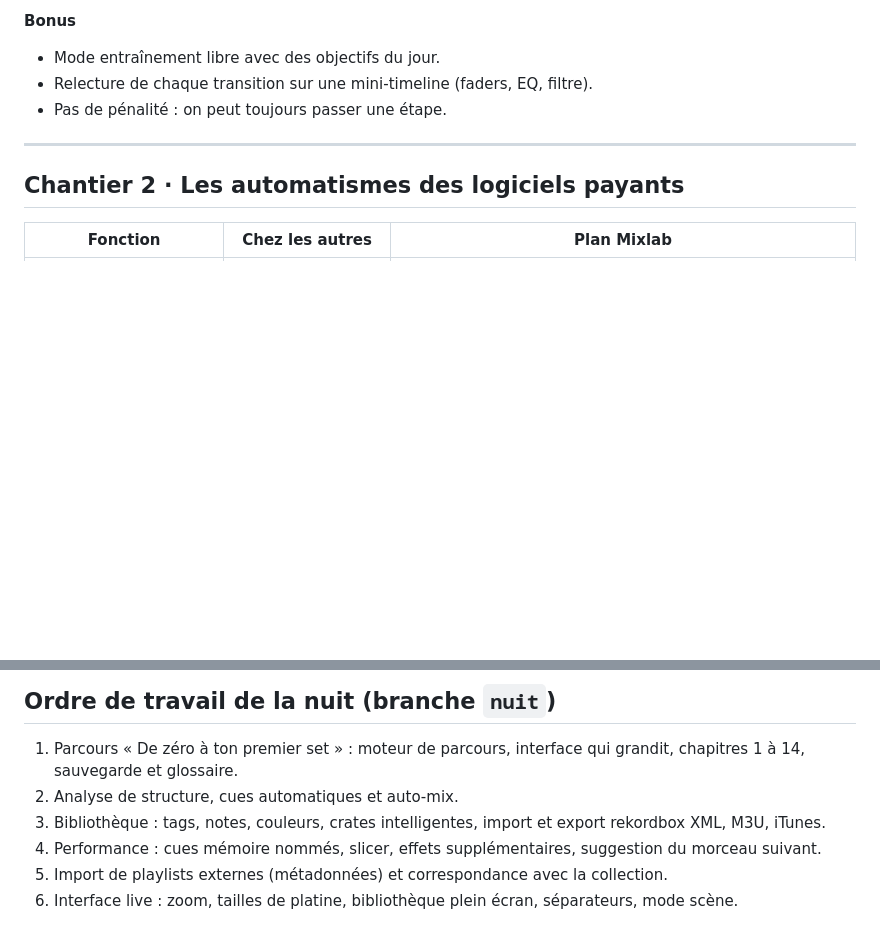
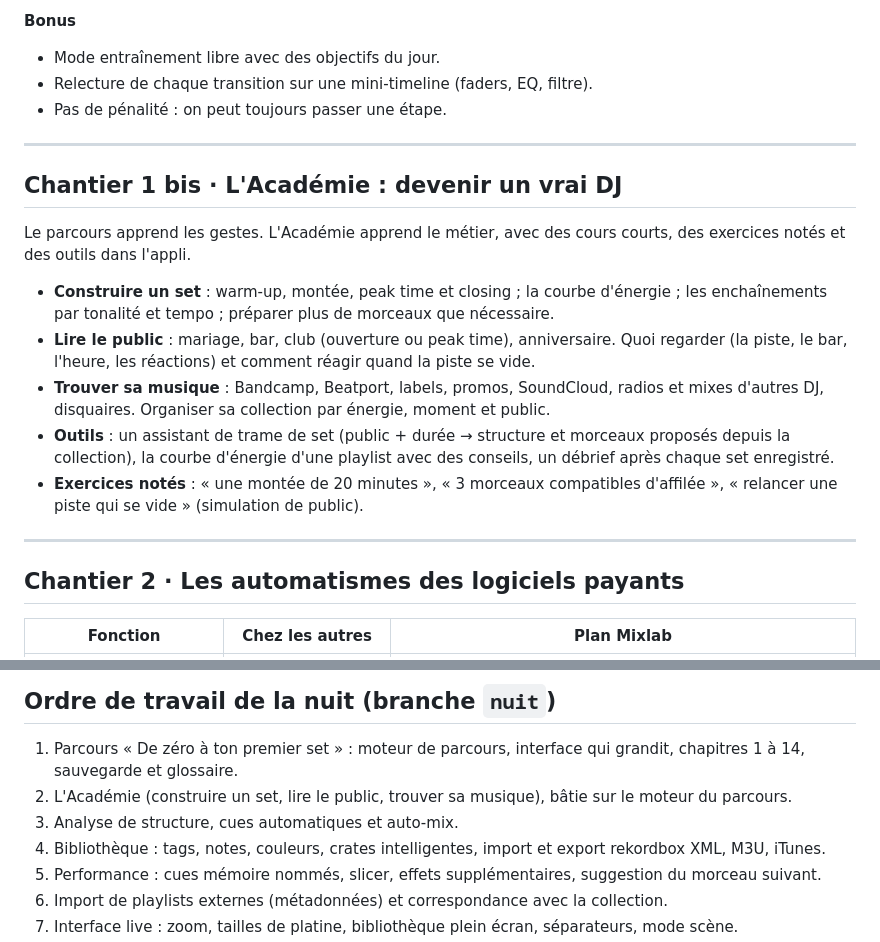
Before and after one commit to jules-crevoisier/mixlab, a Markdown page: docs/ROADMAP.md, 2 parts joined by grey strips. GitHub-like rendering; blank space fills up the shorter version.

Commit message:
Feuille de route : l'Académie
Co-Authored-By: Claude Opus 5.5 (1M context) <noreply@anthropic.com>
Claude-Session: https://claude.ai/code/session_01FV5GWjnucLns25YMSwyyLE

```diff
--- a/docs/ROADMAP.md
+++ b/docs/ROADMAP.md
@@ -51,6 +51,17 @@ Un mode dédié, séparé des leçons isolées. On le choisit au premier lanceme
 - Mode entraînement libre avec des objectifs du jour.
 - Relecture de chaque transition sur une mini-timeline (faders, EQ, filtre).
 - Pas de pénalité : on peut toujours passer une étape.
+
+---
+
+## Chantier 1 bis · L'Académie : devenir un vrai DJ
+
+Le parcours apprend les gestes. L'Académie apprend le métier, avec des cours courts, des exercices notés et des outils dans l'appli.
+- **Construire un set** : warm-up, montée, peak time et closing ; la courbe d'énergie ; les enchaînements par tonalité et tempo ; préparer plus de morceaux que nécessaire.
+- **Lire le public** : mariage, bar, club (ouverture ou peak time), anniversaire. Quoi regarder (la piste, le bar, l'heure, les réactions) et comment réagir quand la piste se vide.
+- **Trouver sa musique** : Bandcamp, Beatport, labels, promos, SoundCloud, radios et mixes d'autres DJ, disquaires. Organiser sa collection par énergie, moment et public.
+- **Outils** : un assistant de trame de set (public + durée → structure et morceaux proposés depuis la collection), la courbe d'énergie d'une playlist avec des conseils, un débrief après chaque set enregistré.
+- **Exercices notés** : « une montée de 20 minutes », « 3 morceaux compatibles d'affilée », « relancer une piste qui se vide » (simulation de public).
 
 ---
 
@@ -147,7 +158,8 @@ En soirée, on joue souvent sur un portable de 13 à 15 pouces, dans le noir. To
 ## Ordre de travail de la nuit (branche `nuit`)
 
 1. Parcours « De zéro à ton premier set » : moteur de parcours, interface qui grandit, chapitres 1 à 14, sauvegarde et glossaire.
-2. Analyse de structure, cues automatiques et auto-mix.
+2. L'Académie (construire un set, lire le public, trouver sa musique), bâtie sur le moteur du parcours.
+3. Analyse de structure, cues automatiques et auto-mix.
 3. Bibliothèque : tags, notes, couleurs, crates intelligentes, import et export rekordbox XML, M3U, iTunes.
 4. Performance : cues mémoire nommés, slicer, effets supplémentaires, suggestion du morceau suivant.
 5. Import de playlists externes (métadonnées) et correspondance avec la collection.
```
